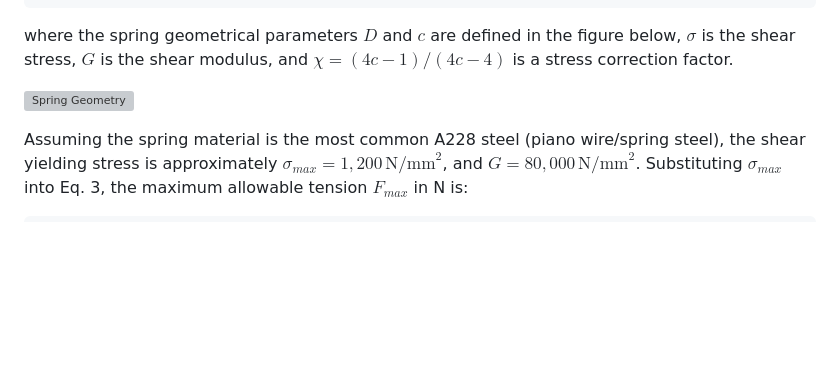
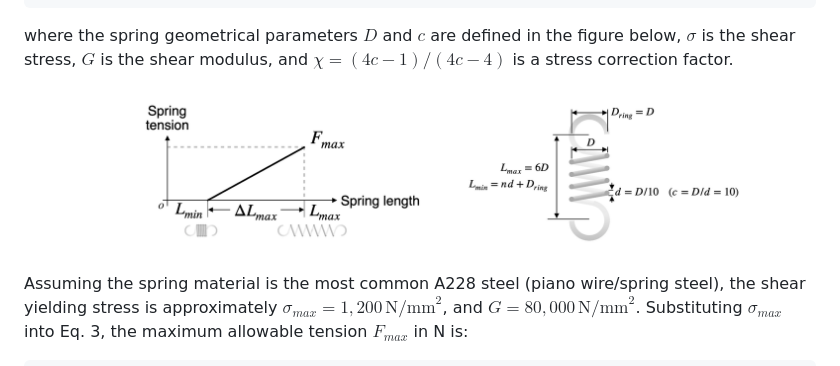
Before and after one commit to wurui1991/ERC_joint_design_program_SPEAR, a Markdown page: README.md, the part around the change. Rendered like a GitHub page; blank space fills up the shorter version; grey boxes are pictures that could not be loaded.

```diff
--- a/README.md
+++ b/README.md
@@ -115,7 +115,7 @@ k = \frac{GD}{8nc^3}
 
 where the spring geometrical parameters $D$ and $c$ are defined in the figure below, $\sigma$ is the shear stress, $G$ is the shear modulus, and $\chi = (4c - 1)/(4c - 4)$ is a stress correction factor.
 
-![Spring Geometry](img/11)
+![Spring Geometry](img/11.png)
 
 Assuming the spring material is the most common A228 steel (piano wire/spring steel), the shear yielding stress is approximately $\sigma_{max} = 1,200 \, \text{N/mm}^2$, and $G = 80,000 \, \text{N/mm}^2$. Substituting $\sigma_{max}$ into Eq. 3, the maximum allowable tension $F_{max}$ in N is:
 
```
